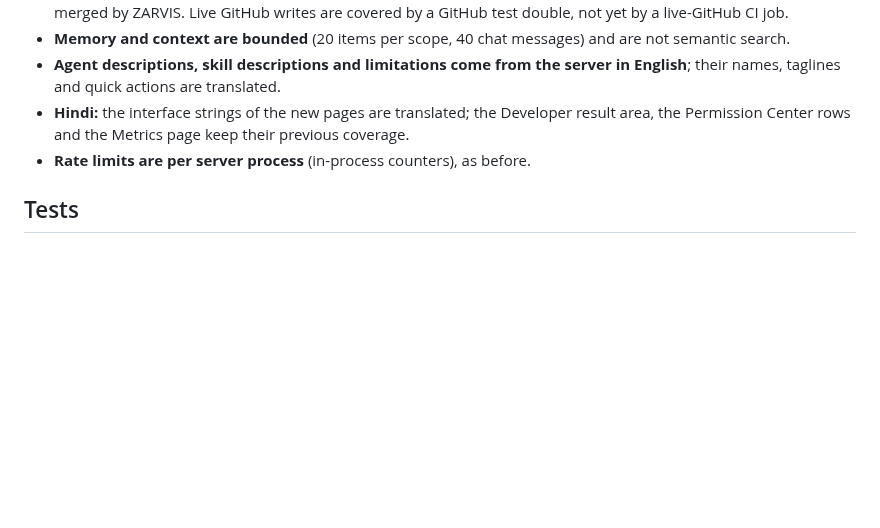
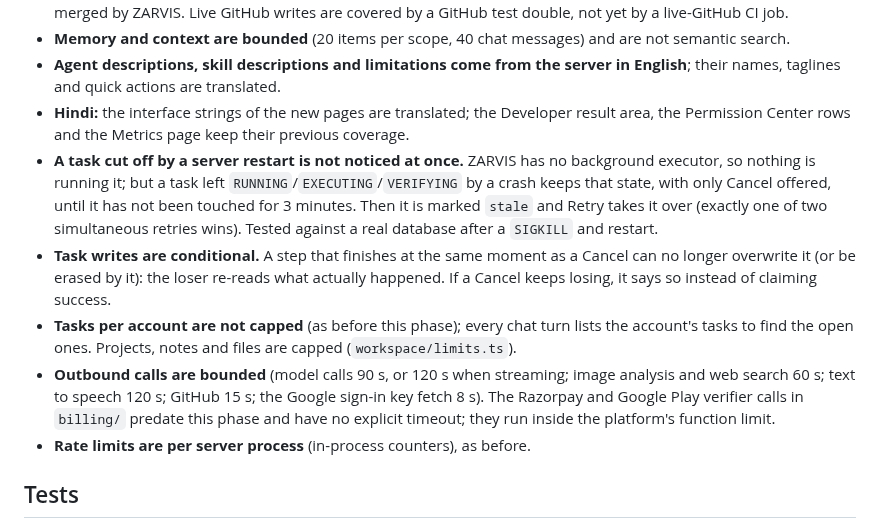
Before and after one commit to jitendrakumarraj831-byte/ZarvisMobile, a Markdown page: WORKSPACE.md, the part around the change. Drawn GitHub-style; blank space fills up the shorter version.

Commit message:
WORKSPACE.md: document restart recovery, conditional task writes and outbound timeouts
Adds the honest limits found in the final audit: a task cut off by a server
restart keeps its running state until it goes stale after 3 minutes, task
writes are conditional so a Cancel and a finishing step cannot overwrite each
other, tasks per account are not capped, and which outbound calls are bounded.

Co-Authored-By: Claude Sonnet 5.5 <noreply@anthropic.com>
Claude-Session: https://claude.ai/code/session_01B3kU53V2HyjH5i978oq98m

```diff
--- a/WORKSPACE.md
+++ b/WORKSPACE.md
@@ -91,6 +91,18 @@ planner prompt.
   quick actions are translated.
 - **Hindi:** the interface strings of the new pages are translated; the Developer result area, the Permission Center rows
   and the Metrics page keep their previous coverage.
+- **A task cut off by a server restart is not noticed at once.** ZARVIS has no background executor, so nothing is
+  running it; but a task left `RUNNING`/`EXECUTING`/`VERIFYING` by a crash keeps that state, with only Cancel offered,
+  until it has not been touched for 3 minutes. Then it is marked `stale` and Retry takes it over (exactly one of two
+  simultaneous retries wins). Tested against a real database after a `SIGKILL` and restart.
+- **Task writes are conditional.** A step that finishes at the same moment as a Cancel can no longer overwrite it (or
+  be erased by it): the loser re-reads what actually happened. If a Cancel keeps losing, it says so instead of
+  claiming success.
+- **Tasks per account are not capped** (as before this phase); every chat turn lists the account's tasks to find the
+  open ones. Projects, notes and files are capped (`workspace/limits.ts`).
+- **Outbound calls are bounded** (model calls 90 s, or 120 s when streaming; image analysis and web search 60 s; text to
+  speech 120 s; GitHub 15 s; the Google sign-in key fetch 8 s). The Razorpay and Google Play verifier calls in
+  `billing/` predate this phase and have no explicit timeout; they run inside the platform's function limit.
 - **Rate limits are per server process** (in-process counters), as before.
 
 ## Tests
```
